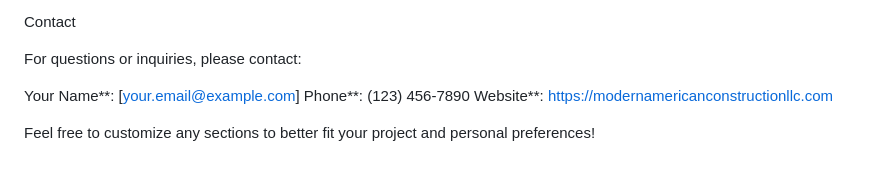
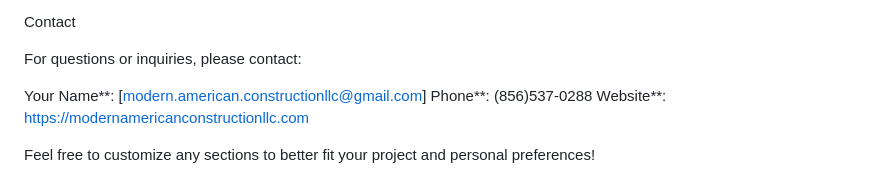
Before and after one commit to millerplrd/modern.american.construction.llc, a Markdown page: README.md, the part around the change. GitHub-like rendering.

```diff
--- a/README.md
+++ b/README.md
@@ -77,8 +77,8 @@ Contact
 
 For questions or inquiries, please contact:
 
-Your Name**: [your.email@example.com]
-Phone**: (123) 456-7890
+Your Name**: [modern.american.constructionllc@gmail.com]
+Phone**: (856)537-0288
 Website**: https://modernamericanconstructionllc.com
 
 Feel free to customize any sections to better fit your project and personal preferences!
```
